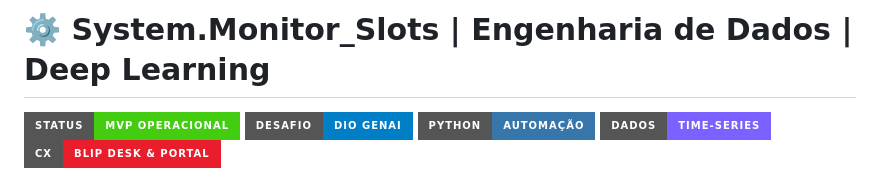
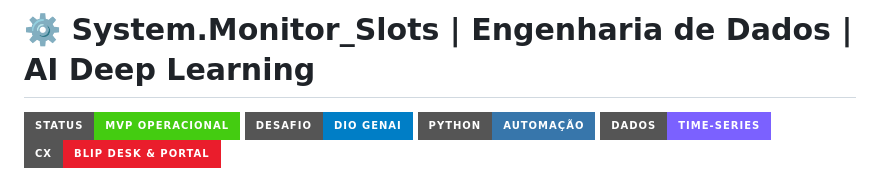
Before and after one commit to henryttorres/dio-genAi-bancoDeDadosSQL, a Markdown page: README.md, the part around the change. GitHub-like rendering; badges without logos.

Commit message:
Update project title to include 'AI' in README

```diff
--- a/README.md
+++ b/README.md
@@ -1,4 +1,4 @@
-# ⚙️ System.Monitor_Slots | Engenharia de Dados | Deep Learning
+# ⚙️ System.Monitor_Slots | Engenharia de Dados | AI Deep Learning
 
 ![Status](https://img.shields.io/badge/Status-MVP_Operacional-brightgreen?style=for-the-badge)
 ![Desafio](https://img.shields.io/badge/Desafio-DIO_GenAI-blue?style=for-the-badge)
```
